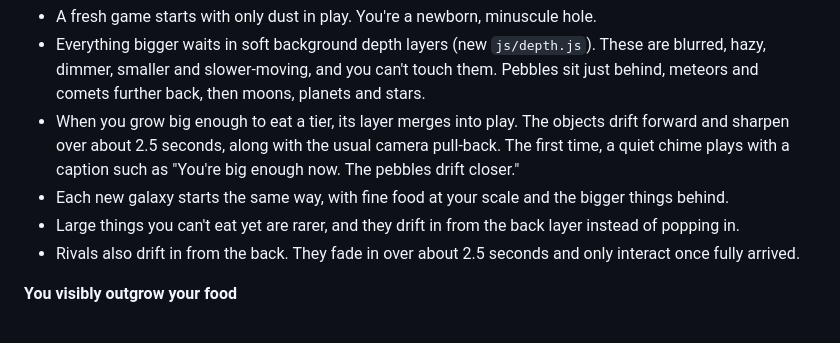
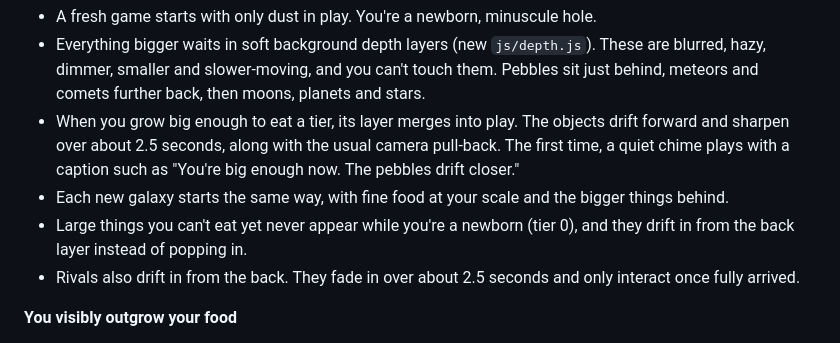
Before and after one commit to awsumbtech/blackhole_game, a Markdown page: CHANGELOG.md, the part around the change. Drawn GitHub-style.

```diff
--- a/CHANGELOG.md
+++ b/CHANGELOG.md
@@ -11,7 +11,7 @@ The game now puts one thing first: feeling yourself grow. DESIGN.md opens with a
 - Everything bigger waits in soft background depth layers (new `js/depth.js`). These are blurred, hazy, dimmer, smaller and slower-moving, and you can't touch them. Pebbles sit just behind, meteors and comets further back, then moons, planets and stars.
 - When you grow big enough to eat a tier, its layer merges into play. The objects drift forward and sharpen over about 2.5 seconds, along with the usual camera pull-back. The first time, a quiet chime plays with a caption such as "You're big enough now. The pebbles drift closer."
 - Each new galaxy starts the same way, with fine food at your scale and the bigger things behind.
-- Large things you can't eat yet are rarer, and they drift in from the back layer instead of popping in.
+- Large things you can't eat yet never appear while you're a newborn (tier 0), and they drift in from the back layer instead of popping in.
 - Rivals also drift in from the back. They fade in over about 2.5 seconds and only interact once fully arrived.
 
 **You visibly outgrow your food**
```
Also changed, not shown: DESIGN.md (+1 -1 lines).
